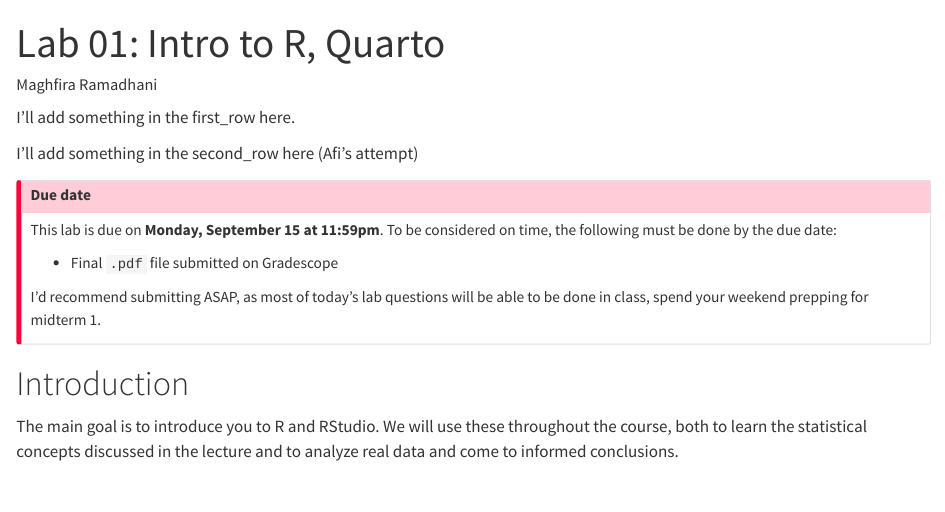
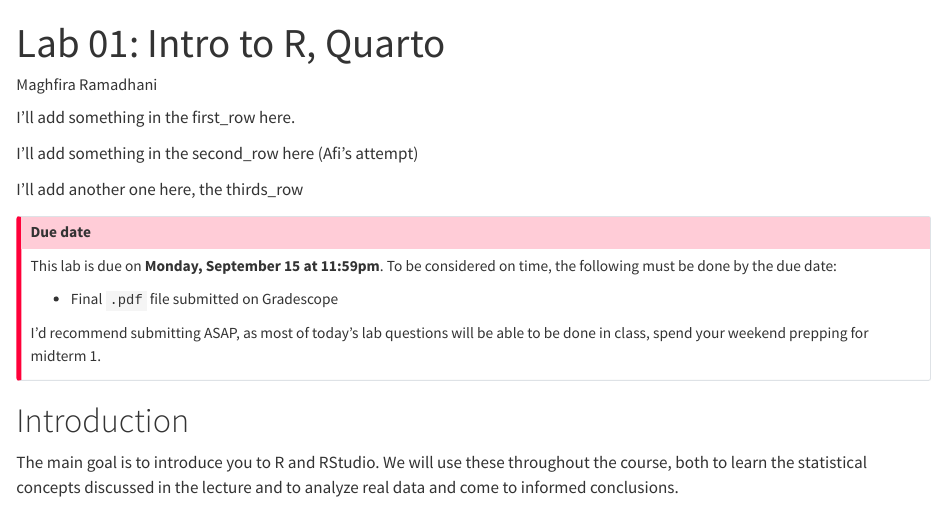
Before and after one commit to maghfiraer/ECON2250-Afi, a Quarto document (lab-01.qmd): the page in a window 1100 px wide, from its top. Rendered offline with R 4.5, knitr and Pandoc in place of Quarto, with nearby package versions.

Commit message:
add third row

```diff
--- a/lab-01.qmd
+++ b/lab-01.qmd
@@ -14,6 +14,8 @@ format:
 I'll add something in the first_row here.
 
 I'll add something in the second_row here (Afi's attempt)
+
+I'll add another one here, the thirds_row
 
 ::: callout-important
 ## Due date
```
